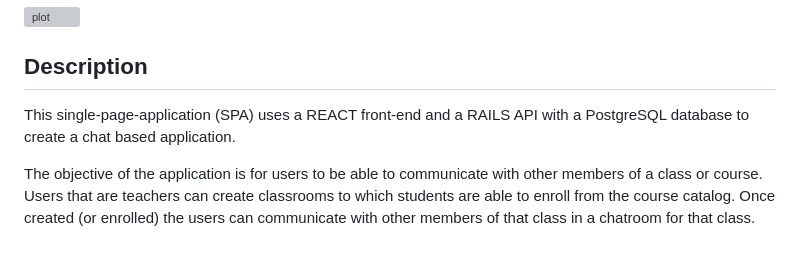
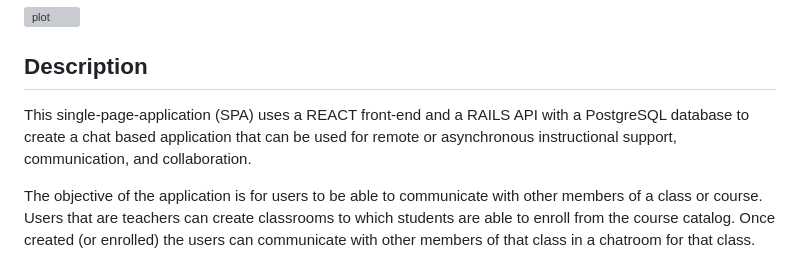
Before and after one commit to andrewjulian/phase-5-project, a Markdown page: README.md, the part around the change. Drawn GitHub-style; grey boxes are pictures that could not be loaded.

Commit message:
readme desc. update

```diff
--- a/README.md
+++ b/README.md
@@ -6,7 +6,7 @@
 
 ## Description
 
-This single-page-application (SPA) uses a REACT front-end and a RAILS API with a PostgreSQL database to create a chat based application.
+This single-page-application (SPA) uses a REACT front-end and a RAILS API with a PostgreSQL database to create a chat based application that can be used for remote or asynchronous instructional support, communication, and collaboration.
 
 The objective of the application is for users to be able to communicate with other members of a class or course. Users that are teachers can create classrooms to which students are able to enroll from the course catalog. Once created (or enrolled) the users can communicate with other members of that class in a chatroom for that class.
 
```
